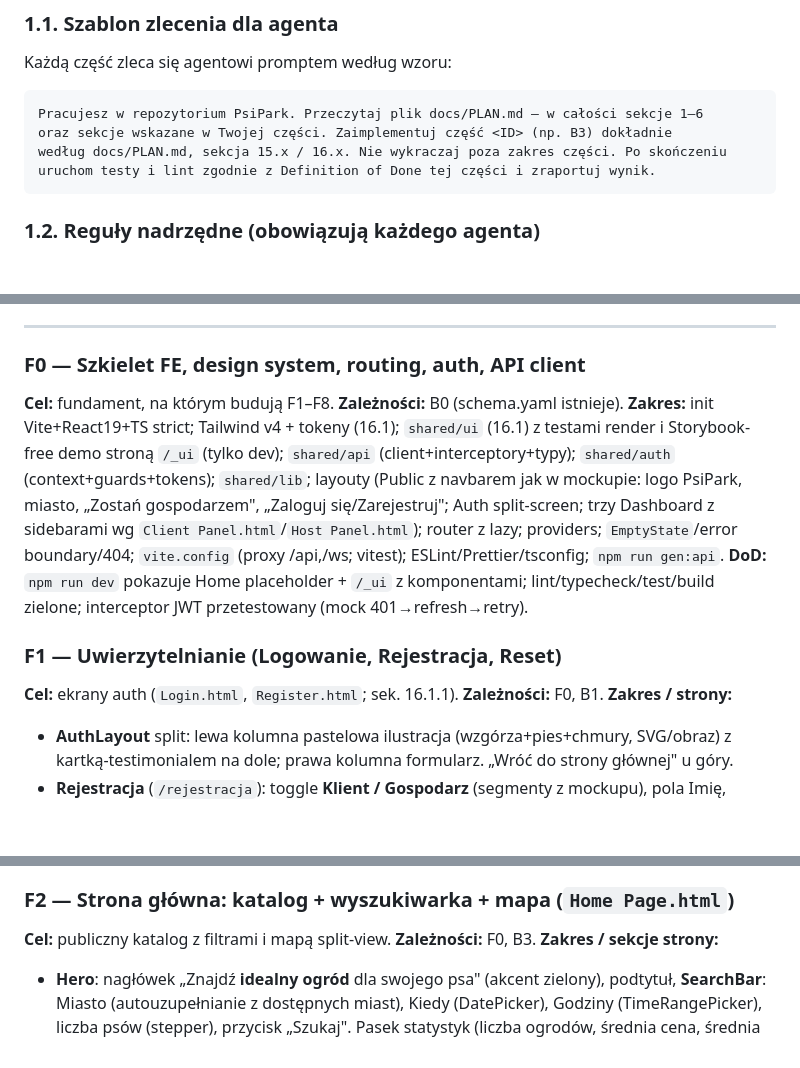
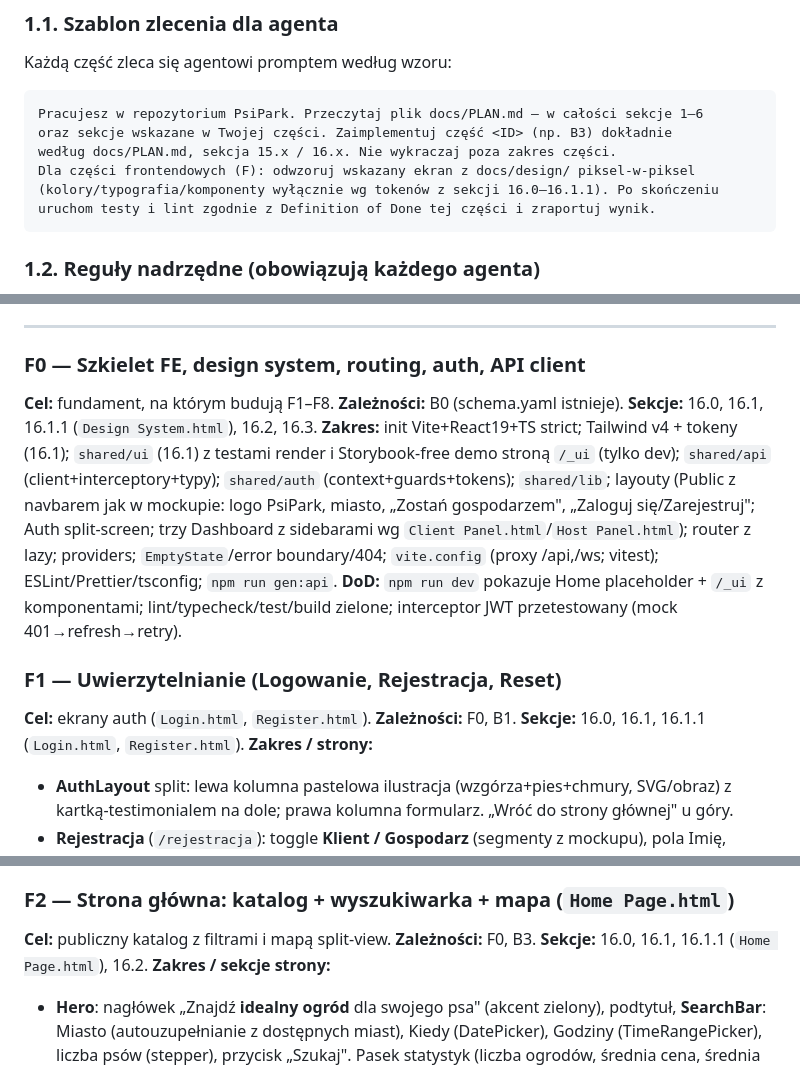
Before and after one commit to Ceendi/psi-park, a Markdown page: docs/PLAN.md, 3 parts joined by grey strips. GitHub-like rendering; blank space fills up the shorter version.

````diff
--- a/docs/PLAN.md
+++ b/docs/PLAN.md
@@ -40,7 +40,9 @@ Każdą część zleca się agentowi promptem według wzoru:
 ```
 Pracujesz w repozytorium PsiPark. Przeczytaj plik docs/PLAN.md — w całości sekcje 1–6
 oraz sekcje wskazane w Twojej części. Zaimplementuj część <ID> (np. B3) dokładnie
-według docs/PLAN.md, sekcja 15.x / 16.x. Nie wykraczaj poza zakres części. Po skończeniu
+według docs/PLAN.md, sekcja 15.x / 16.x. Nie wykraczaj poza zakres części.
+Dla części frontendowych (F): odwzoruj wskazany ekran z docs/design/ piksel-w-piksel
+(kolory/typografia/komponenty wyłącznie wg tokenów z sekcji 16.0–16.1.1). Po skończeniu
 uruchom testy i lint zgodnie z Definition of Done tej części i zraportuj wynik.
 ```
 
@@ -1173,12 +1175,12 @@ Ochrona tras: `RequireAuth` i `RequireRole` (czyta `AuthContext`), przekierowani
 ---
 
 ### F0 — Szkielet FE, design system, routing, auth, API client
-**Cel:** fundament, na którym budują F1–F8. **Zależności:** B0 (schema.yaml istnieje).
+**Cel:** fundament, na którym budują F1–F8. **Zależności:** B0 (schema.yaml istnieje). **Sekcje:** 16.0, 16.1, 16.1.1 (`Design System.html`), 16.2, 16.3.
 **Zakres:** init Vite+React19+TS strict; Tailwind v4 + tokeny (16.1); `shared/ui` (16.1) z testami render i Storybook-free demo stroną `/_ui` (tylko dev); `shared/api` (client+interceptory+typy); `shared/auth` (context+guards+tokens); `shared/lib`; layouty (Public z navbarem jak w mockupie: logo PsiPark, miasto, „Zostań gospodarzem", „Zaloguj się/Zarejestruj"; Auth split-screen; trzy Dashboard z sidebarami wg `Client Panel.html`/`Host Panel.html`); router z lazy; providers; `EmptyState`/error boundary/404; `vite.config` (proxy /api,/ws; vitest); ESLint/Prettier/tsconfig; `npm run gen:api`.
 **DoD:** `npm run dev` pokazuje Home placeholder + `/_ui` z komponentami; lint/typecheck/test/build zielone; interceptor JWT przetestowany (mock 401→refresh→retry).
 
 ### F1 — Uwierzytelnianie (Logowanie, Rejestracja, Reset)
-**Cel:** ekrany auth (`Login.html`, `Register.html`; sek. 16.1.1). **Zależności:** F0, B1.
+**Cel:** ekrany auth (`Login.html`, `Register.html`). **Zależności:** F0, B1. **Sekcje:** 16.0, 16.1, 16.1.1 (`Login.html`, `Register.html`).
 **Zakres / strony:**
 - **AuthLayout** split: lewa kolumna pastelowa ilustracja (wzgórza+pies+chmury, SVG/obraz) z kartką-testimonialem na dole; prawa kolumna formularz. „Wróć do strony głównej" u góry.
 - **Rejestracja** (`/rejestracja`): toggle **Klient / Gospodarz** (segmenty z mockupu), pola Imię, Nazwisko, E-mail, Telefon, Hasło (siła), Powtórz hasło; checkboxy: akceptacja Regulaminu+Polityki (wymagana), zgoda marketingowa (opcjonalna); przycisk „Załóż konto"; przyciski Google/Apple (wizualnie, disabled z tooltipem „wkrótce" — poza zakresem auth społ.); link „Masz już konto? Zaloguj się". Walidacja zod, mapowanie błędów 400 z API na pola. Po sukcesie: zapis tokenów, redirect (klient→`/panel`, host→`/gospodarz`).
@@ -1187,7 +1189,7 @@ Ochrona tras: `RequireAuth` i `RequireRole` (czyta `AuthContext`), przekierowani
 **DoD:** pełny cykl rejestracja→logowanie→reset działa na żywym backendzie; walidacje i błędy API po polsku; testy render+walidacja formularzy.
 
 ### F2 — Strona główna: katalog + wyszukiwarka + mapa (`Home Page.html`)
-**Cel:** publiczny katalog z filtrami i mapą split-view. **Zależności:** F0, B3.
+**Cel:** publiczny katalog z filtrami i mapą split-view. **Zależności:** F0, B3. **Sekcje:** 16.0, 16.1, 16.1.1 (`Home Page.html`), 16.2.
 **Zakres / sekcje strony:**
 - **Hero**: nagłówek „Znajdź **idealny ogród** dla swojego psa" (akcent zielony), podtytuł, **SearchBar**: Miasto (autouzupełnianie z dostępnych miast), Kiedy (DatePicker), Godziny (TimeRangePicker), liczba psów (stepper), przycisk „Szukaj". Pasek statystyk (liczba ogrodów, średnia cena, średnia ocena) — z lekkiego endpointu agregatów lub policzone z listy.
 - **FiltersBar** (sticky pod hero): chipy/dropdowny — Dostępność (data), zakres godzin, liczba psów, cena (slider min/max), powierzchnia, udogodnienia (multi), nawierzchnia, sort („Polecane/Najtańsze/Najwyżej oceniane"), toggle widoku lista/mapa. Stan filtrów w URL (query params) — udostępnialny link, działający wstecz/naprzód.
````
Also changed, not shown: other parts of docs/PLAN.md (+6 -6 lines).
